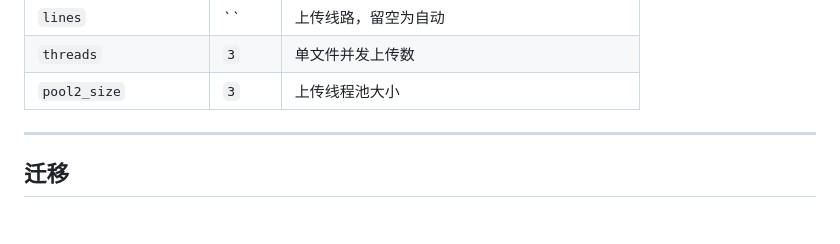
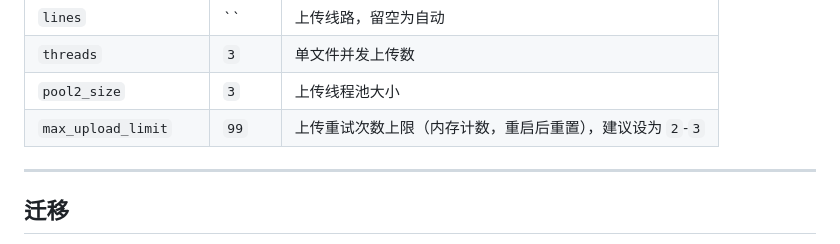
Before and after one commit to scriptsmay/live_recorder_server, a Markdown page: docs/DB.md, the part around the change. Rendered like a GitHub page; blank space fills up the shorter version.

```diff
--- a/docs/DB.md
+++ b/docs/DB.md
@@ -209,6 +209,7 @@ KV 结构的全局配置表。
 | `lines` | `` | 上传线路，留空为自动 |
 | `threads` | `3` | 单文件并发上传数 |
 | `pool2_size` | `3` | 上传线程池大小 |
+| `max_upload_limit` | `99` | 上传重试次数上限（内存计数，重启后重置），建议设为 `2`-`3` |
 
 ---
 
```
Also changed, not shown: AGENTS.md (+1 -0 lines).
